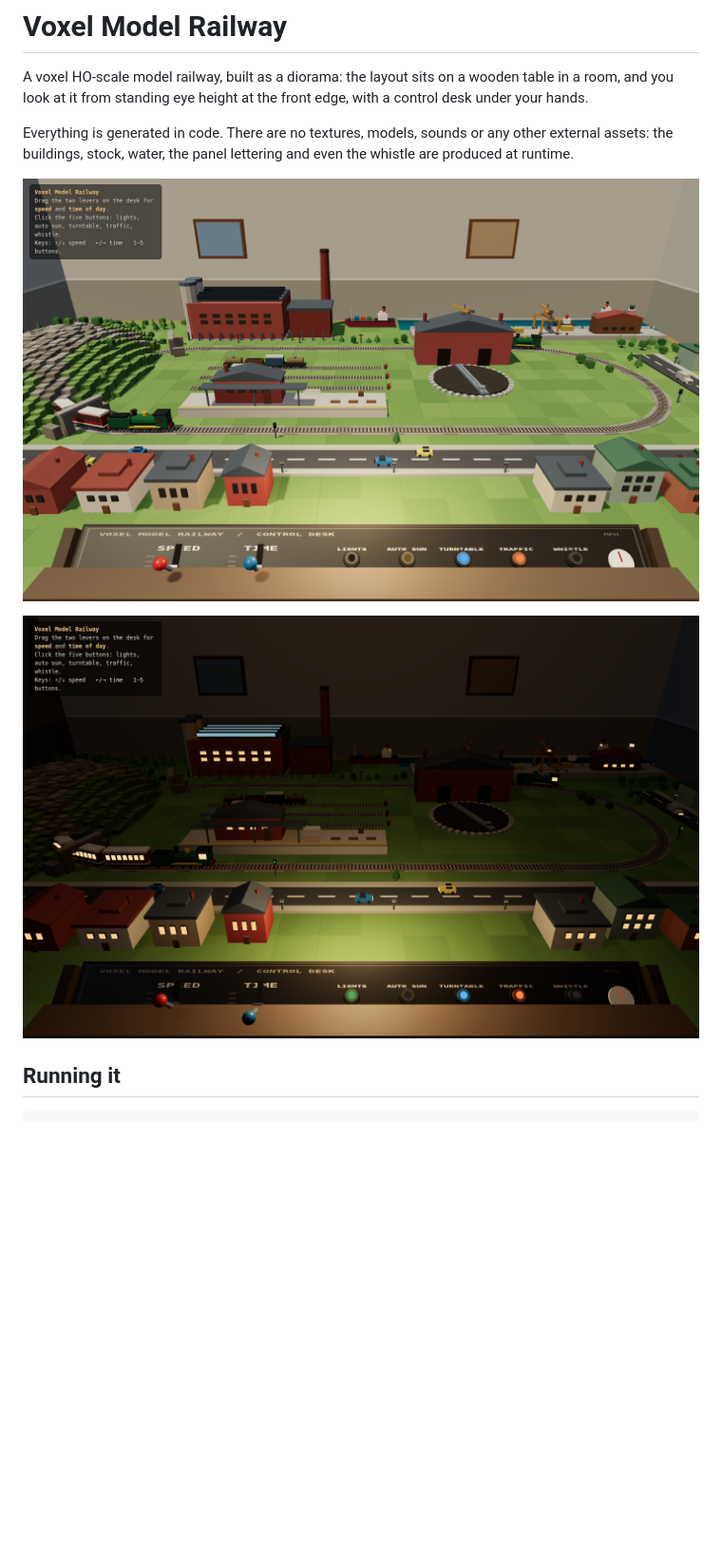
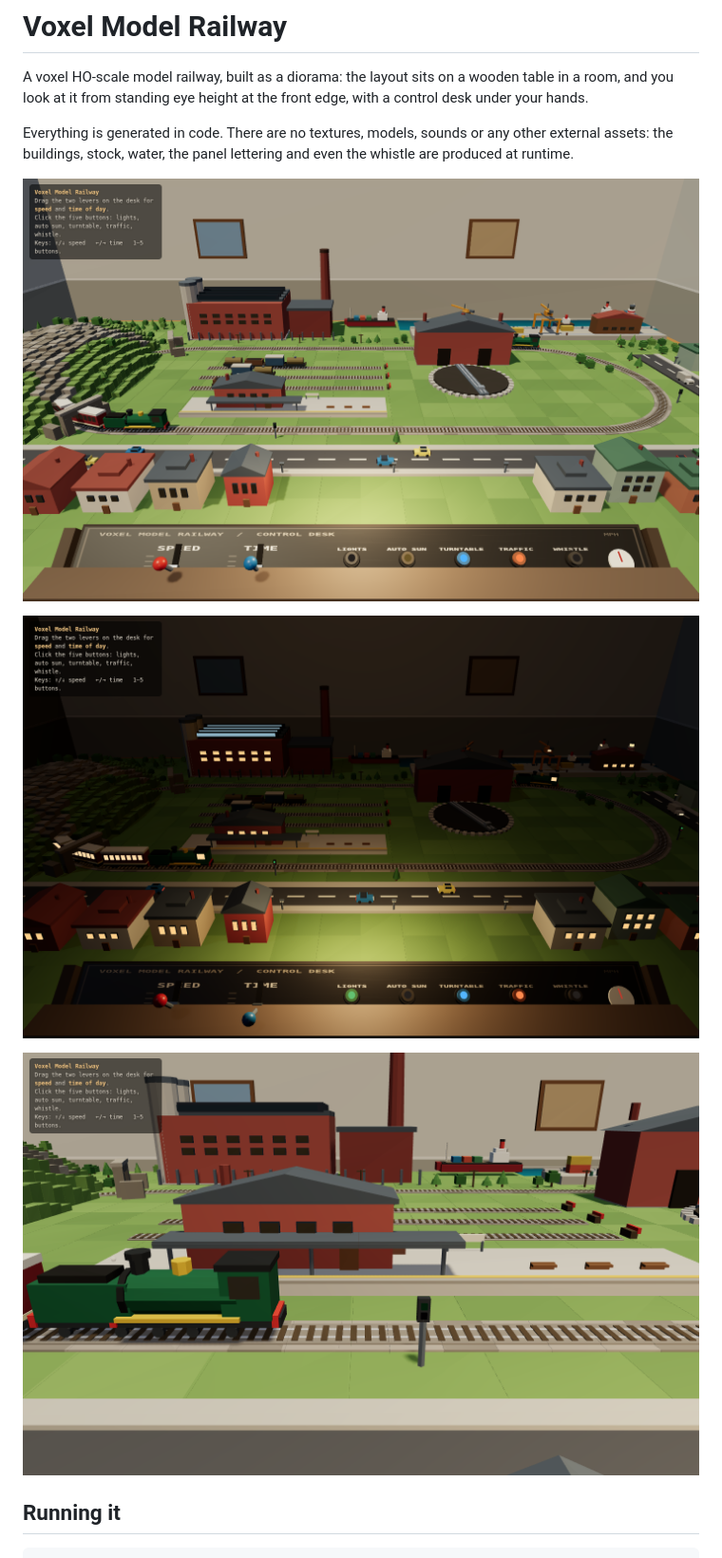
Before and after one commit to Uri-cyber/Train-Buses, a Markdown page: README.md, the part around the change. Shown at 95% size. GitHub-like rendering; pictures changed too: docs/screenshot-night.png, docs/screenshot-station.png (added), docs/screenshot.png; blank space fills up the shorter version.

```diff
--- a/README.md
+++ b/README.md
@@ -11,6 +11,8 @@ the whistle are produced at runtime.
 ![The layout at mid-morning](docs/screenshot.png)
 
 ![The same layout after dark](docs/screenshot-night.png)
+
+![The station, at platform level](docs/screenshot-station.png)
 
 ## Running it
 
```
Also changed, not shown: 1 other file.
